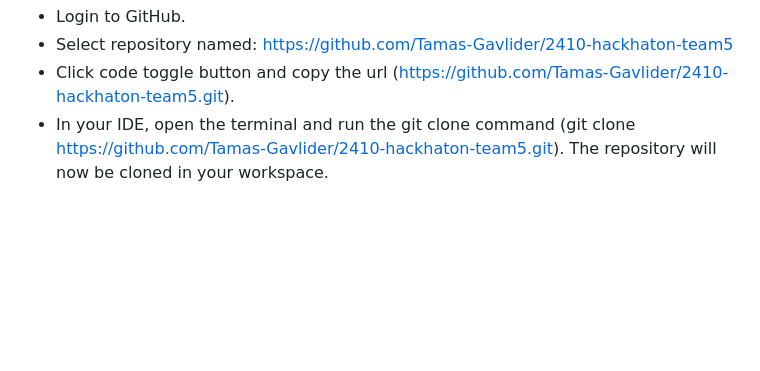
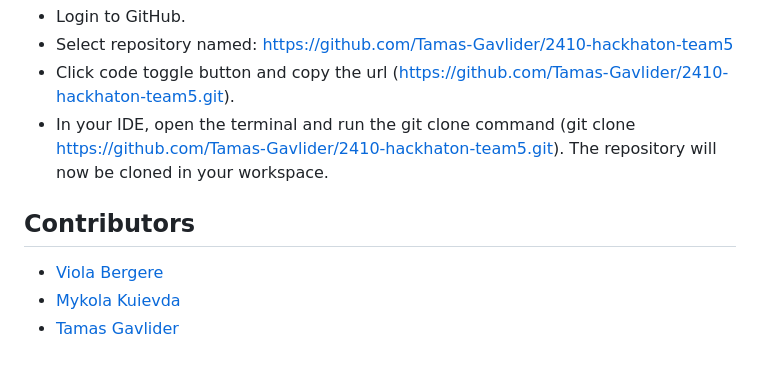
Before and after one commit to Tamas-Gavlider/2410-hackhaton-team5, a Markdown page: README.md, the part around the change. Drawn GitHub-style; blank space fills up the shorter version.

Commit message:
Add contributors to readme

```diff
--- a/README.md
+++ b/README.md
@@ -157,3 +157,9 @@ This repository can be cloned and run locally with the following steps:
 - Select repository named: https://github.com/Tamas-Gavlider/2410-hackhaton-team5
 - Click code toggle button and copy the url (https://github.com/Tamas-Gavlider/2410-hackhaton-team5.git).
 - In your IDE, open the terminal and run the git clone command (git clone https://github.com/Tamas-Gavlider/2410-hackhaton-team5.git). The repository will now be cloned in your workspace.
+
+## Contributors
+
+- [Viola Bergere](https://github.com/violaberg)
+- [Mykola Kuievda](https://github.com/Mykola-CI)
+- [Tamas Gavlider](https://github.com/Tamas-Gavlider)
```
Also changed, not shown: docs/screenshots/job-applications.png (added).
